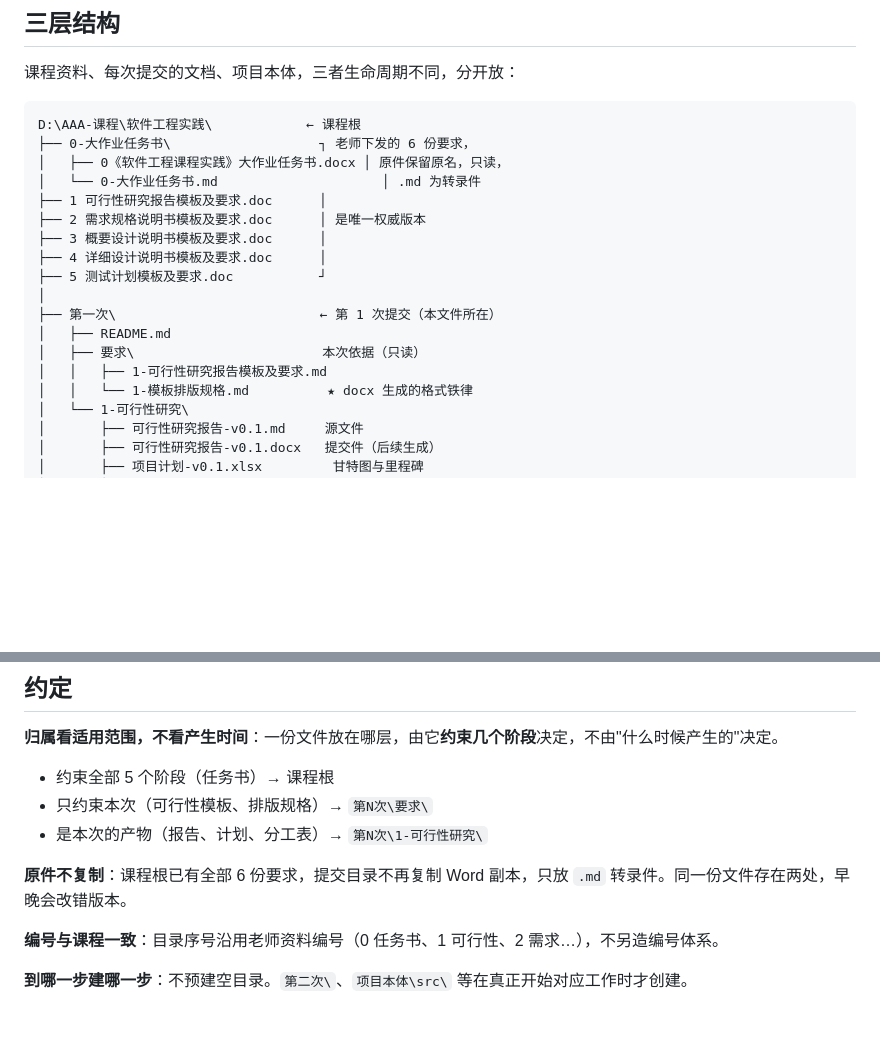
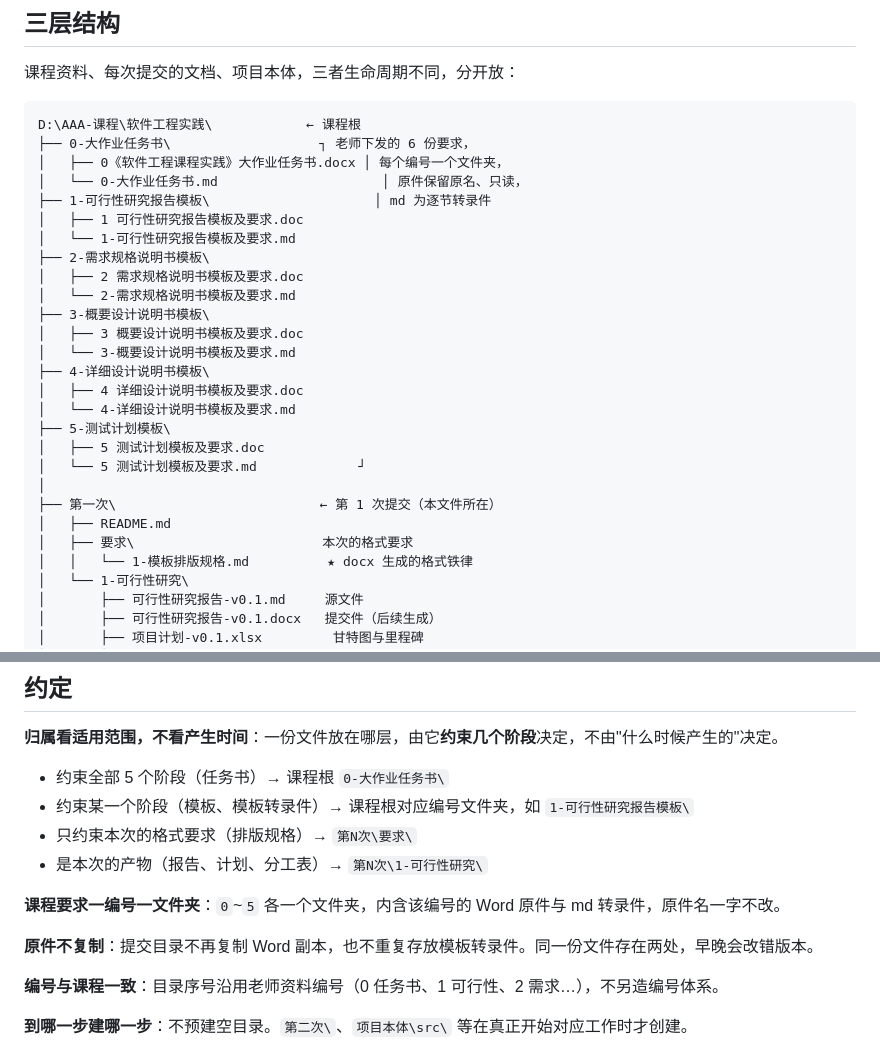
Before and after one commit to whlle-yi/software-engineering-practice, a Markdown page: README.md, 2 parts joined by grey strips. Drawn GitHub-style; blank space fills up the shorter version.

Commit message:
docs: 课程要求按编号一文件夹，各含原件与 md 转录件
- 新建 1~5 号模板文件夹，老师原件移入并保持文件名不变
- 为 2~5 号模板新增逐节转录的 md（标题层级、指导语、矩阵表均保留）
- 1 号模板转录件随原件归入 1-可行性研究报告模板/
- 第一次/要求/ 保留本次的格式要求 1-模板排版规格.md
- README 同步结构与归属规则

````diff
--- a/README.md
+++ b/README.md
@@ -43,18 +43,27 @@
 ```
 D:\AAA-课程\软件工程实践\            ← 课程根
 ├── 0-大作业任务书\                   ┐ 老师下发的 6 份要求，
-│   ├── 0《软件工程课程实践》大作业任务书.docx │ 原件保留原名，只读，
-│   └── 0-大作业任务书.md                     │ .md 为转录件
-├── 1 可行性研究报告模板及要求.doc      │
-├── 2 需求规格说明书模板及要求.doc      │ 是唯一权威版本
-├── 3 概要设计说明书模板及要求.doc      │
-├── 4 详细设计说明书模板及要求.doc      │
-├── 5 测试计划模板及要求.doc           ┘
+│   ├── 0《软件工程课程实践》大作业任务书.docx │ 每个编号一个文件夹，
+│   └── 0-大作业任务书.md                     │ 原件保留原名、只读，
+├── 1-可行性研究报告模板\                     │ md 为逐节转录件
+│   ├── 1 可行性研究报告模板及要求.doc
+│   └── 1-可行性研究报告模板及要求.md
+├── 2-需求规格说明书模板\
+│   ├── 2 需求规格说明书模板及要求.doc
+│   └── 2-需求规格说明书模板及要求.md
+├── 3-概要设计说明书模板\
+│   ├── 3 概要设计说明书模板及要求.doc
+│   └── 3-概要设计说明书模板及要求.md
+├── 4-详细设计说明书模板\
+│   ├── 4 详细设计说明书模板及要求.doc
+│   └── 4-详细设计说明书模板及要求.md
+├── 5-测试计划模板\
+│   ├── 5 测试计划模板及要求.doc
+│   └── 5 测试计划模板及要求.md             ┘
 │
 ├── 第一次\                          ← 第 1 次提交（本文件所在）
 │   ├── README.md
-│   ├── 要求\                        本次依据（只读）
-│   │   ├── 1-可行性研究报告模板及要求.md
+│   ├── 要求\                        本次的格式要求
 │   │   └── 1-模板排版规格.md          ★ docx 生成的格式铁律
 │   └── 1-可行性研究\
 │       ├── 可行性研究报告-v0.1.md     源文件
@@ -80,11 +89,14 @@ D:\AAA-课程\软件工程实践\            ← 课程根
 ## 约定
 
 **归属看适用范围，不看产生时间**：一份文件放在哪层，由它**约束几个阶段**决定，不由"什么时候产生的"决定。
-- 约束全部 5 个阶段（任务书）→ 课程根
-- 只约束本次（可行性模板、排版规格）→ `第N次\要求\`
+- 约束全部 5 个阶段（任务书）→ 课程根 `0-大作业任务书\`
+- 约束某一个阶段（模板、模板转录件）→ 课程根对应编号文件夹，如 `1-可行性研究报告模板\`
+- 只约束本次的格式要求（排版规格）→ `第N次\要求\`
 - 是本次的产物（报告、计划、分工表）→ `第N次\1-可行性研究\`
 
-**原件不复制**：课程根已有全部 6 份要求，提交目录不再复制 Word 副本，只放 `.md` 转录件。同一份文件存在两处，早晚会改错版本。
+**课程要求一编号一文件夹**：`0`~`5` 各一个文件夹，内含该编号的 Word 原件与 md 转录件，原件名一字不改。
+
+**原件不复制**：提交目录不再复制 Word 副本，也不重复存放模板转录件。同一份文件存在两处，早晚会改错版本。
 
 **编号与课程一致**：目录序号沿用老师资料编号（0 任务书、1 可行性、2 需求…），不另造编号体系。
 
````
Also changed, not shown: 要求/1-可行性研究报告模板及要求.md (deleted, +0 -345 lines).
